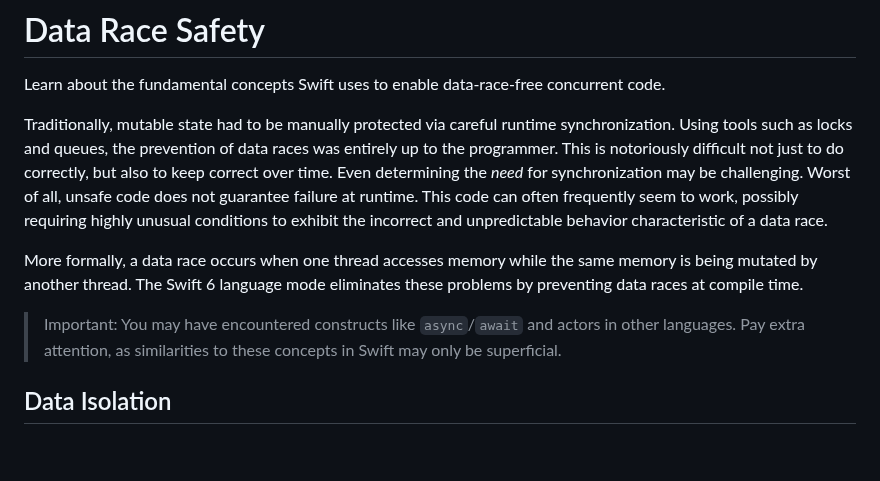
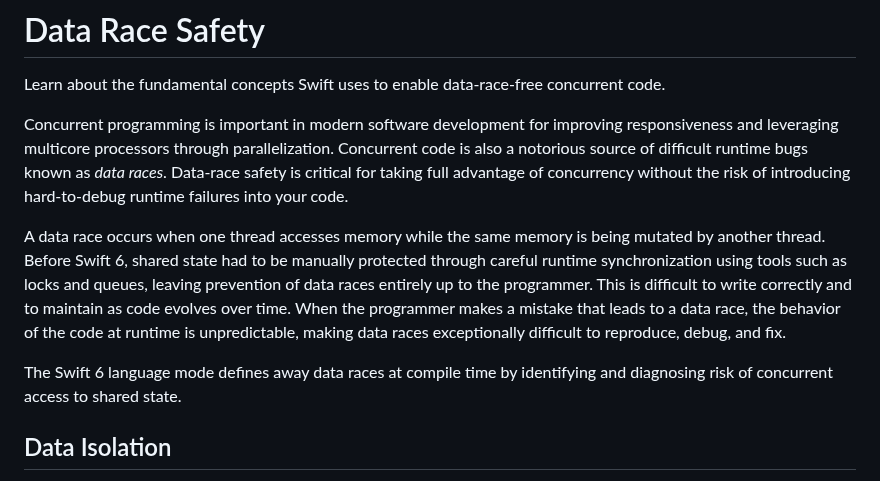
Before and after one commit to apple/swift-migration-guide, a Markdown page: Guide.docc/DataRaceSafety.md, the part around the change. Drawn GitHub-style; blank space fills up the shorter version.

Commit message:
[Data Race Safety] Expand on the importance of data-race safety.

```diff
--- a/Guide.docc/DataRaceSafety.md
+++ b/Guide.docc/DataRaceSafety.md
@@ -3,25 +3,24 @@
 Learn about the fundamental concepts Swift uses to enable data-race-free
 concurrent code.
 
-Traditionally, mutable state had to be manually protected via careful runtime
-synchronization.
-Using tools such as locks and queues, the prevention of data races was
-entirely up to the programmer. This is notoriously difficult
-not just to do correctly, but also to keep correct over time.
-Even determining the _need_ for synchronization may be challenging.
-Worst of all, unsafe code does not guarantee failure at runtime.
-This code can often frequently seem to work, possibly requiring highly unusual
-conditions to exhibit the incorrect and unpredictable behavior characteristic
-of a data race.
+Concurrent programming is important in modern software development for
+improving responsiveness and leveraging multicore processors through
+parallelization. Concurrent code is also a notorious source of difficult
+runtime bugs known as _data races_. Data-race safety is critical for taking
+full advantage of concurrency without the risk of introducing hard-to-debug
+runtime failures into your code.
 
-More formally, a data race occurs when one thread accesses memory while the
-same memory is being mutated by another thread.
-The Swift 6 language mode eliminates these problems by preventing data races
-at compile time.
+A data race occurs when one thread accesses memory while the same memory is
+being mutated by another thread. Before Swift 6, shared state had to be
+manually protected through careful runtime synchronization using tools such as
+locks and queues, leaving prevention of data races entirely up to the
+programmer. This is difficult to write correctly and to maintain as code
+evolves over time. When the programmer makes a mistake that leads to a data
+race, the behavior of the code at runtime is unpredictable, making data races
+exceptionally difficult to reproduce, debug, and fix.
 
-> Important: You may have encountered constructs like `async`/`await`
-and actors in other languages. Pay extra attention, as similarities to
-these concepts in Swift may only be superficial.
+The Swift 6 language mode defines away data races at compile time by
+identifying and diagnosing risk of concurrent access to shared state.
 
 ## Data Isolation
 
```
